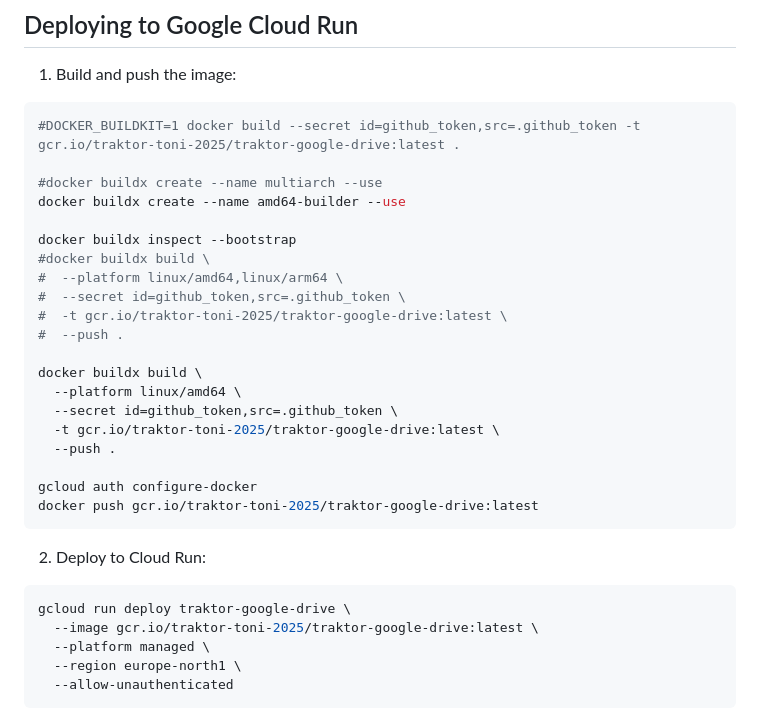
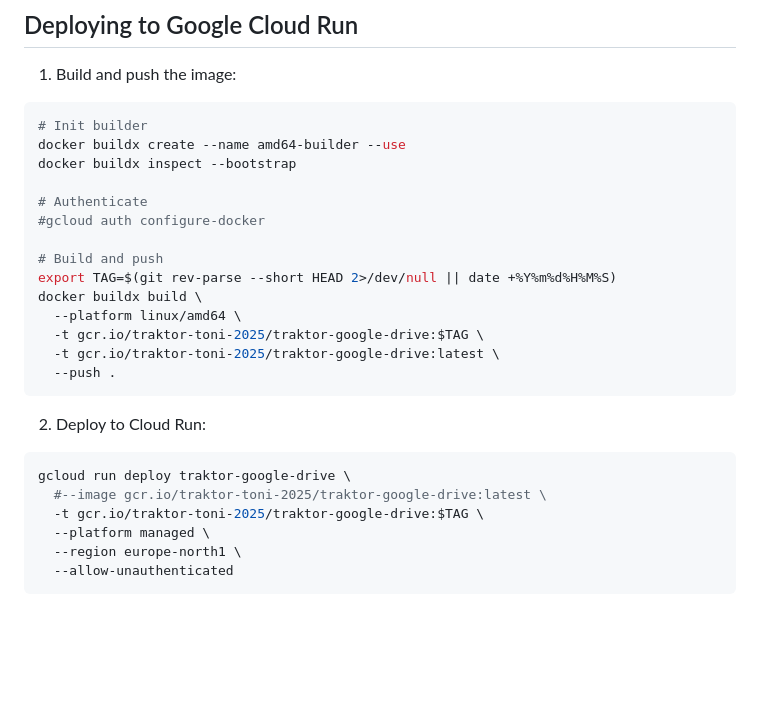
Before and after one commit to toini/traktor-google-drive, a Markdown page: README-cloudrun.md, the part around the change. GitHub-like rendering; blank space fills up the shorter version.

````diff
--- a/README-cloudrun.md
+++ b/README-cloudrun.md
@@ -115,33 +115,28 @@ docker run --rm -p 5500:8080 traktor-google-drive:arm64
 1. Build and push the image:
 
 ```sh
-#DOCKER_BUILDKIT=1 docker build --secret id=github_token,src=.github_token -t gcr.io/traktor-toni-2025/traktor-google-drive:latest .
+# Init builder
+docker buildx create --name amd64-builder --use
+docker buildx inspect --bootstrap
 
-#docker buildx create --name multiarch --use
-docker buildx create --name amd64-builder --use
+# Authenticate
+#gcloud auth configure-docker
 
-docker buildx inspect --bootstrap
-#docker buildx build \
-#  --platform linux/amd64,linux/arm64 \
-#  --secret id=github_token,src=.github_token \
-#  -t gcr.io/traktor-toni-2025/traktor-google-drive:latest \
-#  --push .
-
+# Build and push
+export TAG=$(git rev-parse --short HEAD 2>/dev/null || date +%Y%m%d%H%M%S)
 docker buildx build \
   --platform linux/amd64 \
-  --secret id=github_token,src=.github_token \
+  -t gcr.io/traktor-toni-2025/traktor-google-drive:$TAG \
   -t gcr.io/traktor-toni-2025/traktor-google-drive:latest \
   --push .
-
-gcloud auth configure-docker
-docker push gcr.io/traktor-toni-2025/traktor-google-drive:latest
 ```
 
 2. Deploy to Cloud Run:
 
 ```sh
 gcloud run deploy traktor-google-drive \
-  --image gcr.io/traktor-toni-2025/traktor-google-drive:latest \
+  #--image gcr.io/traktor-toni-2025/traktor-google-drive:latest \
+  -t gcr.io/traktor-toni-2025/traktor-google-drive:$TAG \
   --platform managed \
   --region europe-north1 \
   --allow-unauthenticated
````
